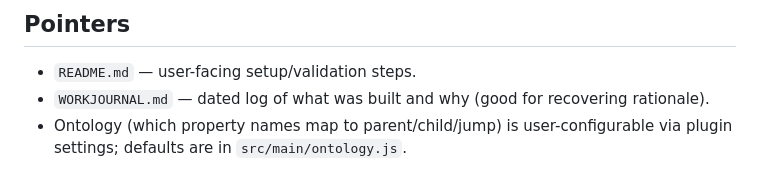
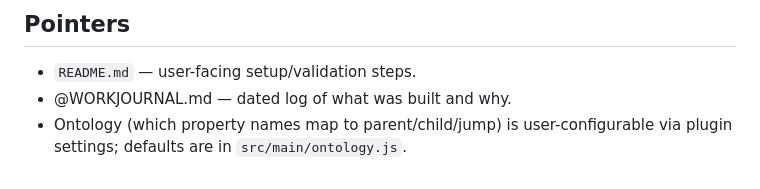
Before and after one commit to qoob23/synapses, a Markdown page: CLAUDE.md, the part around the change. Rendered like a GitHub page.

Commit message:
docs: load WORKJOURNAL.md into CLAUDE.md via @-import

```diff
--- a/CLAUDE.md
+++ b/CLAUDE.md
@@ -89,6 +89,6 @@ These are non-obvious and caused real bugs; respect them.
 ## Pointers
 
 - `README.md` — user-facing setup/validation steps.
-- `WORKJOURNAL.md` — dated log of what was built and why (good for recovering rationale).
+- @WORKJOURNAL.md — dated log of what was built and why.
 - Ontology (which property names map to parent/child/jump) is user-configurable via plugin settings;
   defaults are in `src/main/ontology.js`.
```
